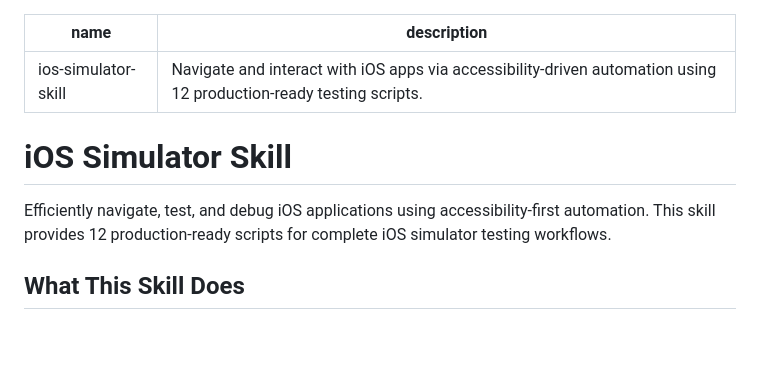
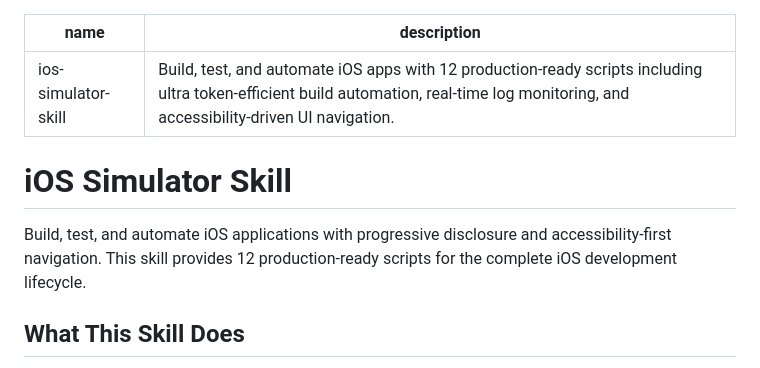
Before and after one commit to conorluddy/ios-simulator-skill, a Markdown page: SKILL.md, the part around the change. Rendered like a GitHub page; blank space fills up the shorter version.

Commit message:
Update SKILL.md description to emphasize build capabilities
Changed description to highlight build automation as a primary feature,
not just UI navigation. This helps Claude prioritize the skill's
build_and_test.py script over external MCP tools when building projects.

Before: 'Navigate and interact with iOS apps...'
After: 'Build, test, and automate iOS apps...'

Resolves skill prioritization issue where xc-mcp was chosen over
ios-simulator-skill for build tasks.

🤖 Generated with [Claude Code](https://claude.com/claude-code)

Co-Authored-By: Claude <noreply@anthropic.com>

```diff
--- a/SKILL.md
+++ b/SKILL.md
@@ -1,11 +1,11 @@
 ---
 name: ios-simulator-skill
-description: Navigate and interact with iOS apps via accessibility-driven automation using 12 production-ready testing scripts.
+description: Build, test, and automate iOS apps with 12 production-ready scripts including ultra token-efficient build automation, real-time log monitoring, and accessibility-driven UI navigation.
 ---
 
 # iOS Simulator Skill
 
-Efficiently navigate, test, and debug iOS applications using accessibility-first automation. This skill provides 12 production-ready scripts for complete iOS simulator testing workflows.
+Build, test, and automate iOS applications with progressive disclosure and accessibility-first navigation. This skill provides 12 production-ready scripts for the complete iOS development lifecycle.
 
 ## What This Skill Does
 
```
